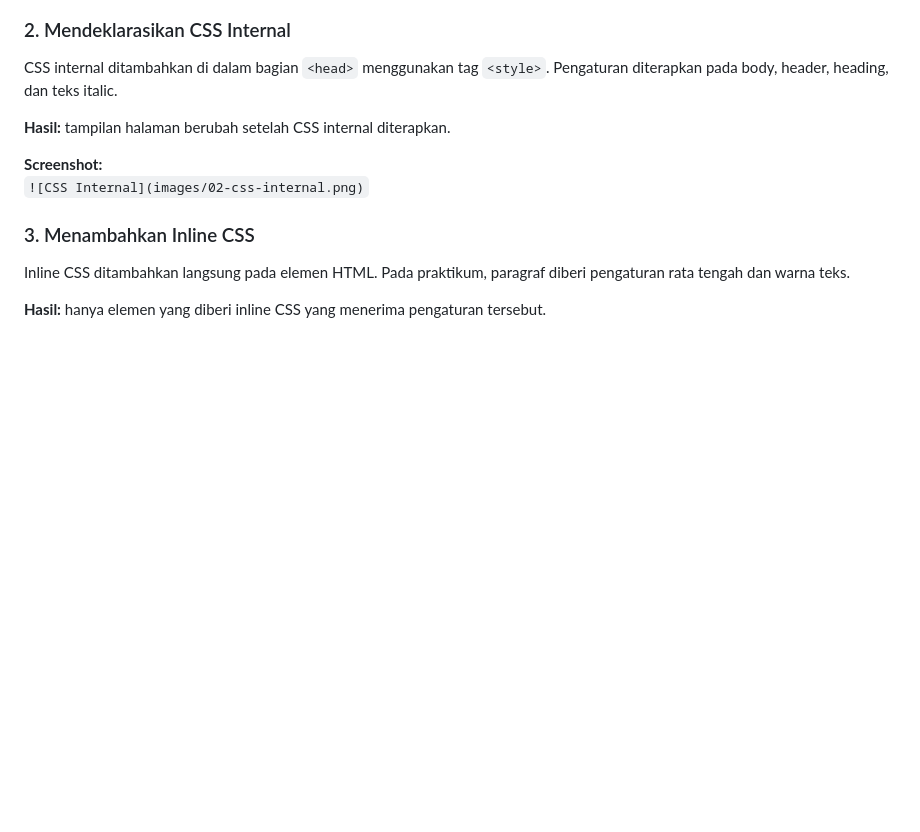
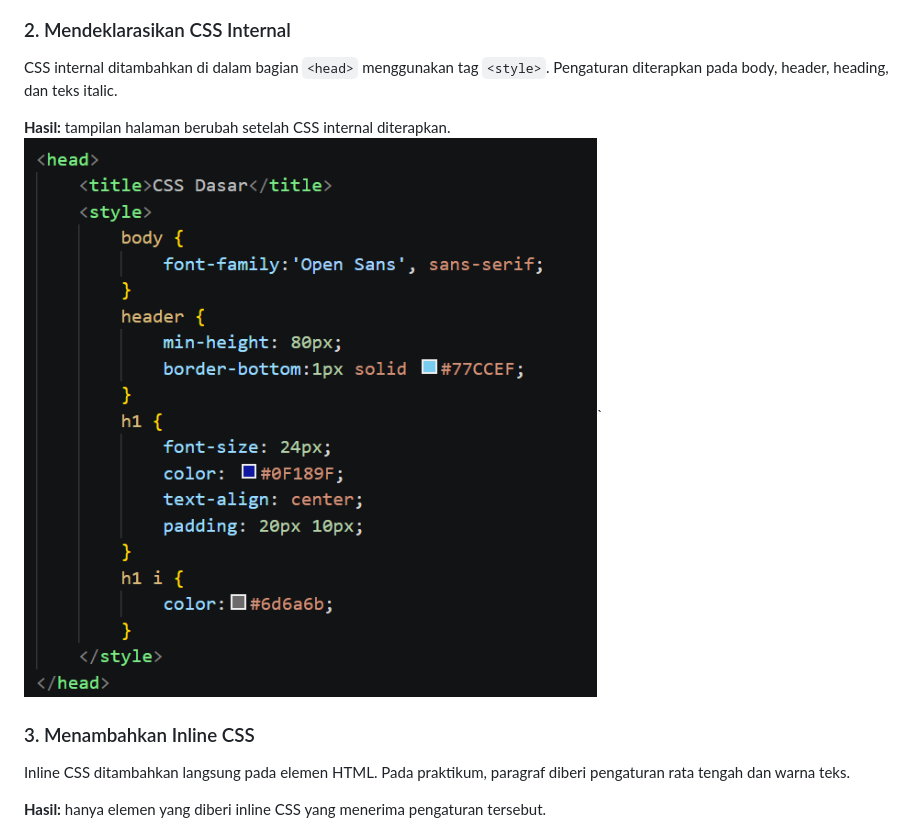
Before and after one commit to ameliafutri071007-boop/Lab3Web, a Markdown page: README.md, the part around the change. Rendered like a GitHub page; blank space fills up the shorter version.

```diff
--- a/README.md
+++ b/README.md
@@ -37,9 +37,7 @@ Membuat dokumen HTML dasar dengan judul **CSS Dasar**, header, navigation, parag
 CSS internal ditambahkan di dalam bagian `<head>` menggunakan tag `<style>`. Pengaturan diterapkan pada body, header, heading, dan teks italic.
 
 **Hasil:** tampilan halaman berubah setelah CSS internal diterapkan.
-
-**Screenshot:**
-`![CSS Internal](images/02-css-internal.png)`
+![gambar2.png](ss/gambar2.png)`
 
 ### 3. Menambahkan Inline CSS
 Inline CSS ditambahkan langsung pada elemen HTML. Pada praktikum, paragraf diberi pengaturan rata tengah dan warna teks.
```
